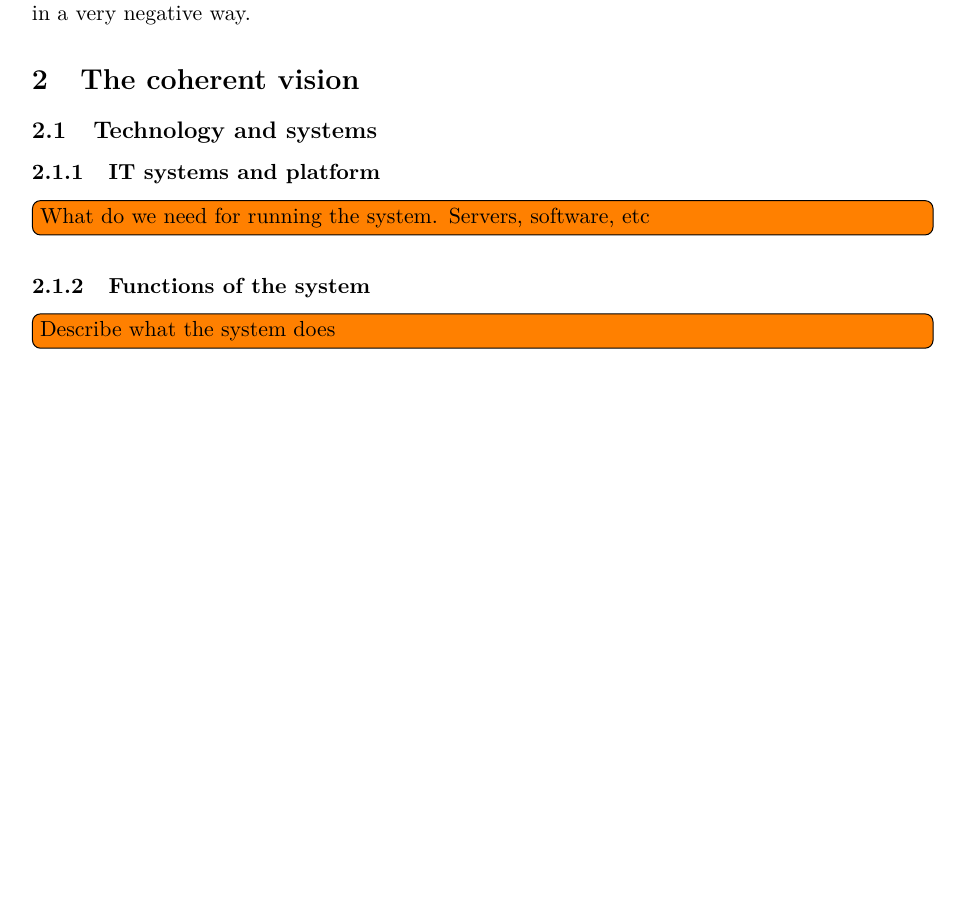
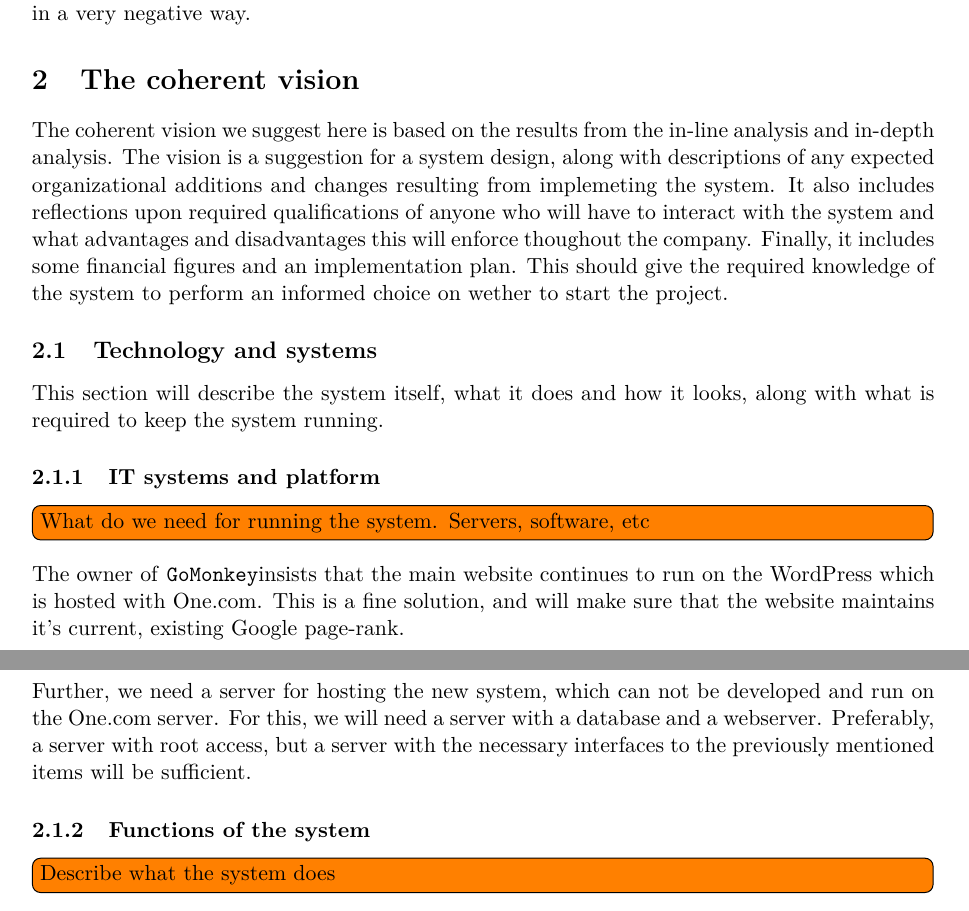
Before and after one commit to alathon/iiac-exam, a LaTeX problem sheet (iiac-exam.tex, which reads part_one.tex): part of page 4 of 10 before the commit and two parts of pages 4 and 5 of 11 after it, the two joined at a grey line, cut so that both start at the same text, the shorter picture padded with empty space. Compiled offline with pdfLaTeX.

Commit message:
more stuff

```diff
--- a/part_one.tex
+++ b/part_one.tex
@@ -163,15 +163,36 @@ since the amount of resources aren't limited to one group of customers, and
 the times of bookings are very flexible.
 \end{description}
 
-While none of the systems fit with \gomonkey's business, we attempted
-to find a way to adjust \gomonkey's business to the systems. This was not
+While none of the systems fit with \gomonkey{}'s business, we attempted
+to find a way to adjust \gomonkey{}'s business to the systems. This was not
 successful and would alter the work practices in a very negative way.
 
 
 \section{The coherent vision}
+The coherent vision we suggest here is based on the results from the in-line
+analysis and in-depth analysis. The vision is a suggestion for a system design,
+along with descriptions of any expected organizational additions and changes
+resulting from implemeting the system. It also includes reflections upon
+required qualifications of anyone who will have to interact with the system
+and what advantages and disadvantages this will enforce thoughout the company.
+Finally, it includes some financial figures and an implementation plan. This
+should give the required knowledge of the system to perform an informed choice
+on wether to start the project.
+
 \subsection{Technology and systems}
+This section will describe the system itself, what it does and how it looks,
+along with what is required to keep the system running.
+
 \subsubsection{IT systems and platform}
 \todo[inline]{What do we need for running the system. Servers, software, etc}
+The owner of \gomonkey insists that the main website continues to run on the
+WordPress which is hosted with One.com. This is a fine solution, and will make
+sure that the website maintains it's current, existing Google page-rank.
+
+Further, we need a server for hosting the new system, which can not be developed
+and run on the One.com server. For this, we will need a server with a database
+and a webserver. Preferably, a server with root access, but a server with the
+necessary interfaces to the previously mentioned items will be sufficient.
 
 \subsubsection{Functions of the system}
 \todo[inline]{Describe what the system does}
```
Also changed, not shown: part_one.tex (12 more changed lines).
